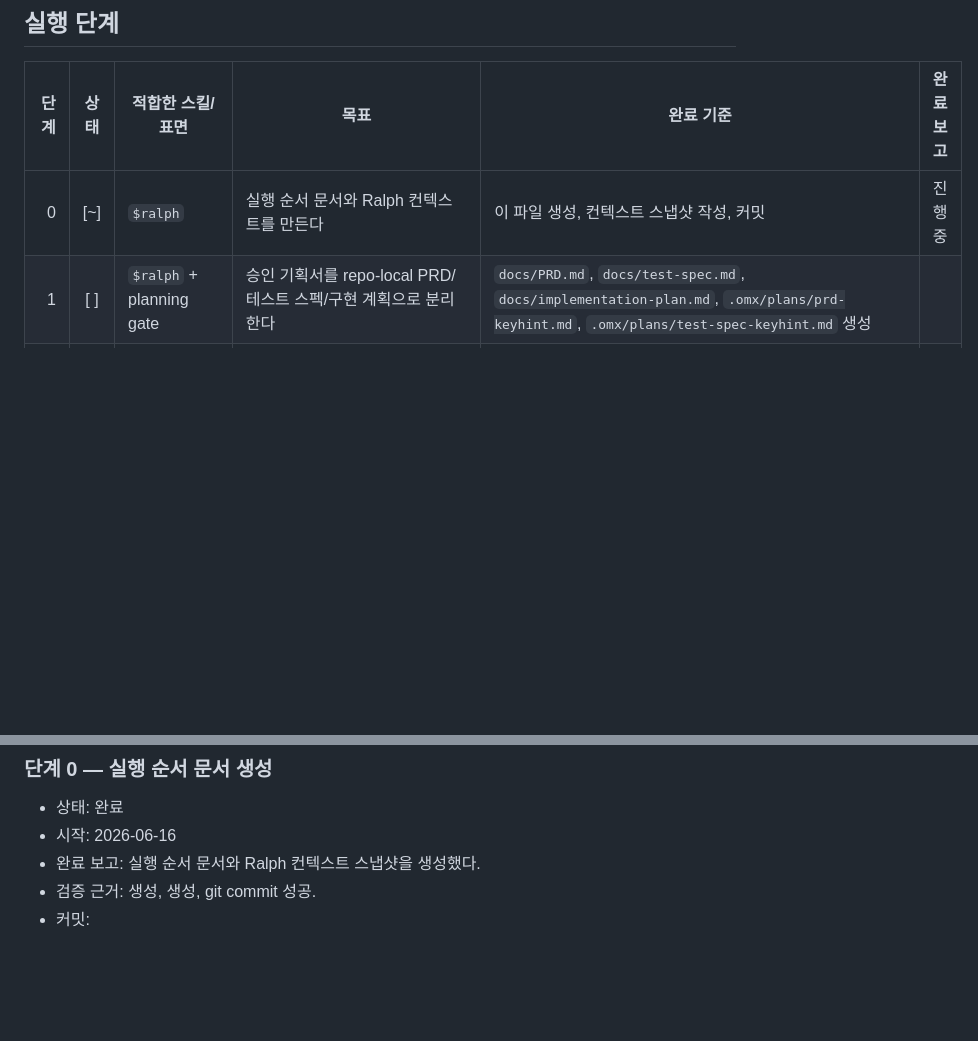
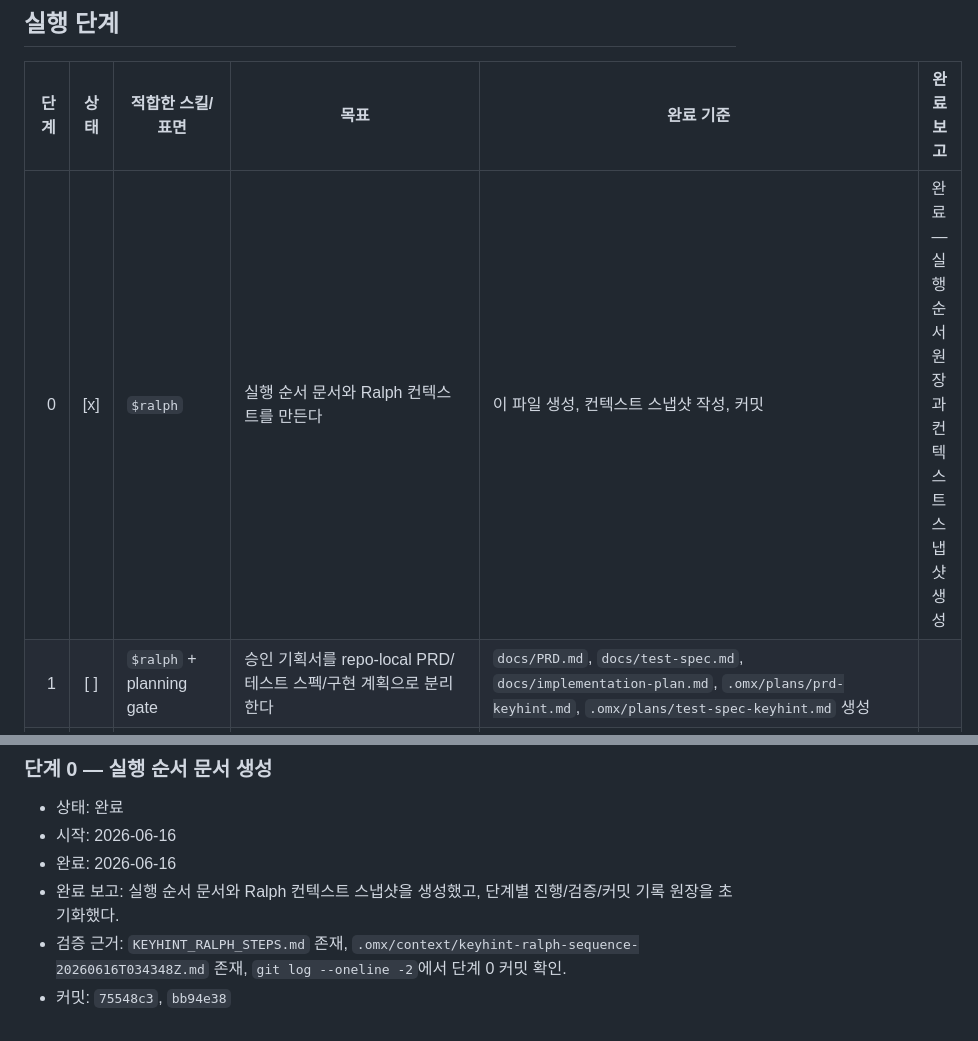
Before and after one commit to manuel71sj/KeyHint, a Markdown page: KEYHINT_RALPH_STEPS.md, 2 parts joined by grey strips. Drawn GitHub-style; blank space fills up the shorter version.

Commit message:
Keep the Ralph ledger trustworthy before continuing
Constraint: 단계별 원장에 완료 표시와 검증 근거를 남기라는 사용자 요구가 있다.
Rejected: 이전 깨진 로그를 그대로 두기 | 이후 단계의 완료 추적 신뢰성이 낮아진다.
Confidence: high
Scope-risk: narrow
Directive: 각 단계 로그 수정 시 heredoc은 shell substitution을 피하도록 quote 처리한다.
Tested: sed -n '1,120p' KEYHINT_RALPH_STEPS.md
Not-tested: 없음

```diff
--- a/KEYHINT_RALPH_STEPS.md
+++ b/KEYHINT_RALPH_STEPS.md
@@ -16,7 +16,7 @@
 
 | 단계 | 상태 | 적합한 스킬/표면 | 목표 | 완료 기준 | 완료 보고 |
 |---:|:---:|---|---|---|---|
-| 0 | [~] | `$ralph` | 실행 순서 문서와 Ralph 컨텍스트를 만든다 | 이 파일 생성, 컨텍스트 스냅샷 작성, 커밋 | 진행 중 |
+| 0 | [x] | `$ralph` | 실행 순서 문서와 Ralph 컨텍스트를 만든다 | 이 파일 생성, 컨텍스트 스냅샷 작성, 커밋 | 완료 — 실행 순서 원장과 컨텍스트 스냅샷 생성 |
 | 1 | [ ] | `$ralph` + planning gate | 승인 기획서를 repo-local PRD/테스트 스펙/구현 계획으로 분리한다 | `docs/PRD.md`, `docs/test-spec.md`, `docs/implementation-plan.md`, `.omx/plans/prd-keyhint.md`, `.omx/plans/test-spec-keyhint.md` 생성 |  |
 | 2 | [ ] | `$ralph` + DX | README quickstart와 permissionless mock HUD demo 계약을 작성한다 | README에 5분 quickstart, mock HUD 명령, 권한 caveat, troubleshooting 링크 추가 |  |
 | 3 | [ ] | `$ralph` + Tauri 공식 문서 확인 | Tauri v2 앱 scaffold를 만든다 | `package.json`, `src/`, `src-tauri/` 기본 구조, dev/test script 존재 |  |
@@ -40,6 +40,7 @@
 
 - 상태: 완료
 - 시작: 2026-06-16
-- 완료 보고: 실행 순서 문서와 Ralph 컨텍스트 스냅샷을 생성했다.
-- 검증 근거:  생성,  생성, git commit 성공.
-- 커밋:
+- 완료: 2026-06-16
+- 완료 보고: 실행 순서 문서와 Ralph 컨텍스트 스냅샷을 생성했고, 단계별 진행/검증/커밋 기록 원장을 초기화했다.
+- 검증 근거: `KEYHINT_RALPH_STEPS.md` 존재, `.omx/context/keyhint-ralph-sequence-20260616T034348Z.md` 존재, `git log --oneline -2`에서 단계 0 커밋 확인.
+- 커밋: `75548c3`, `bb94e38`
```
